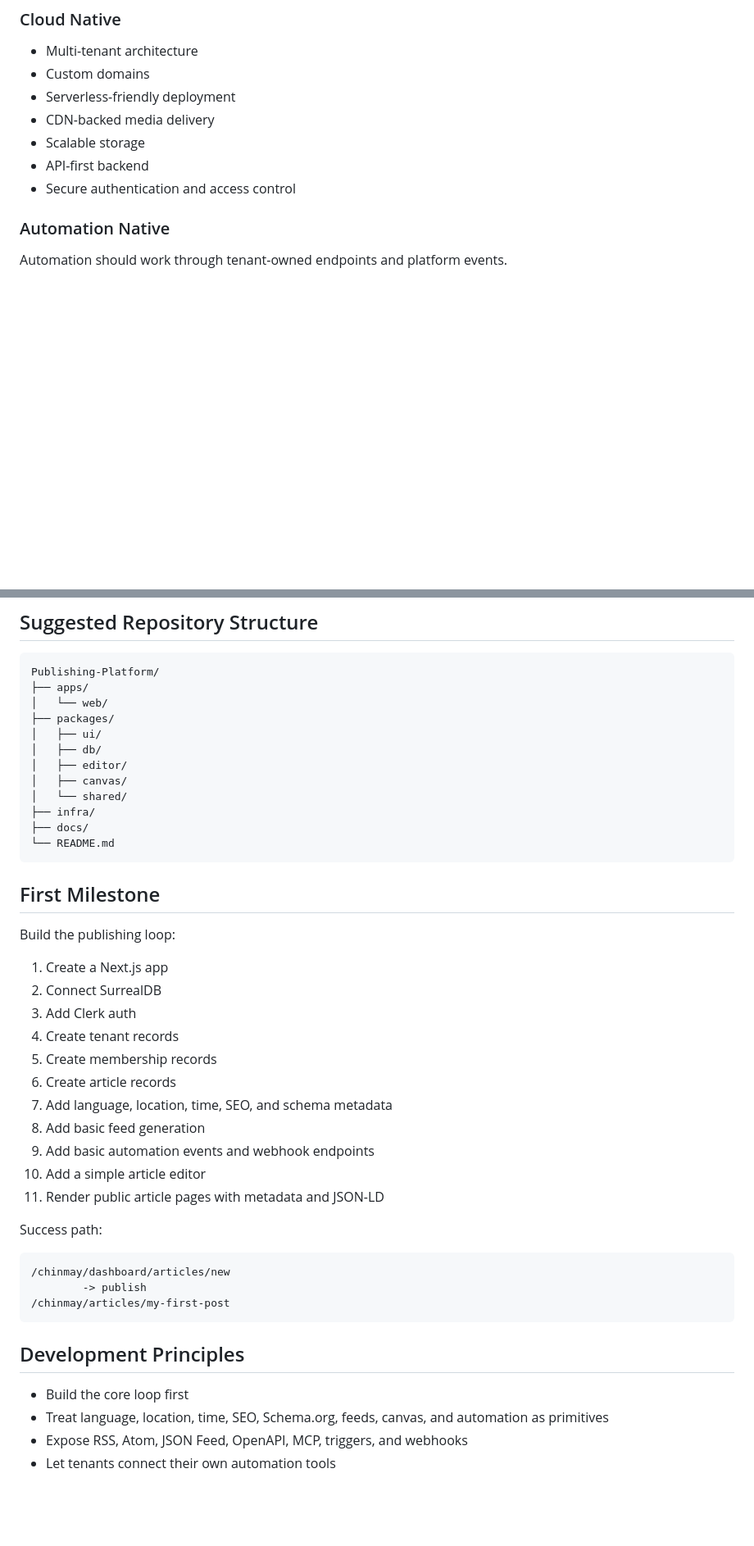
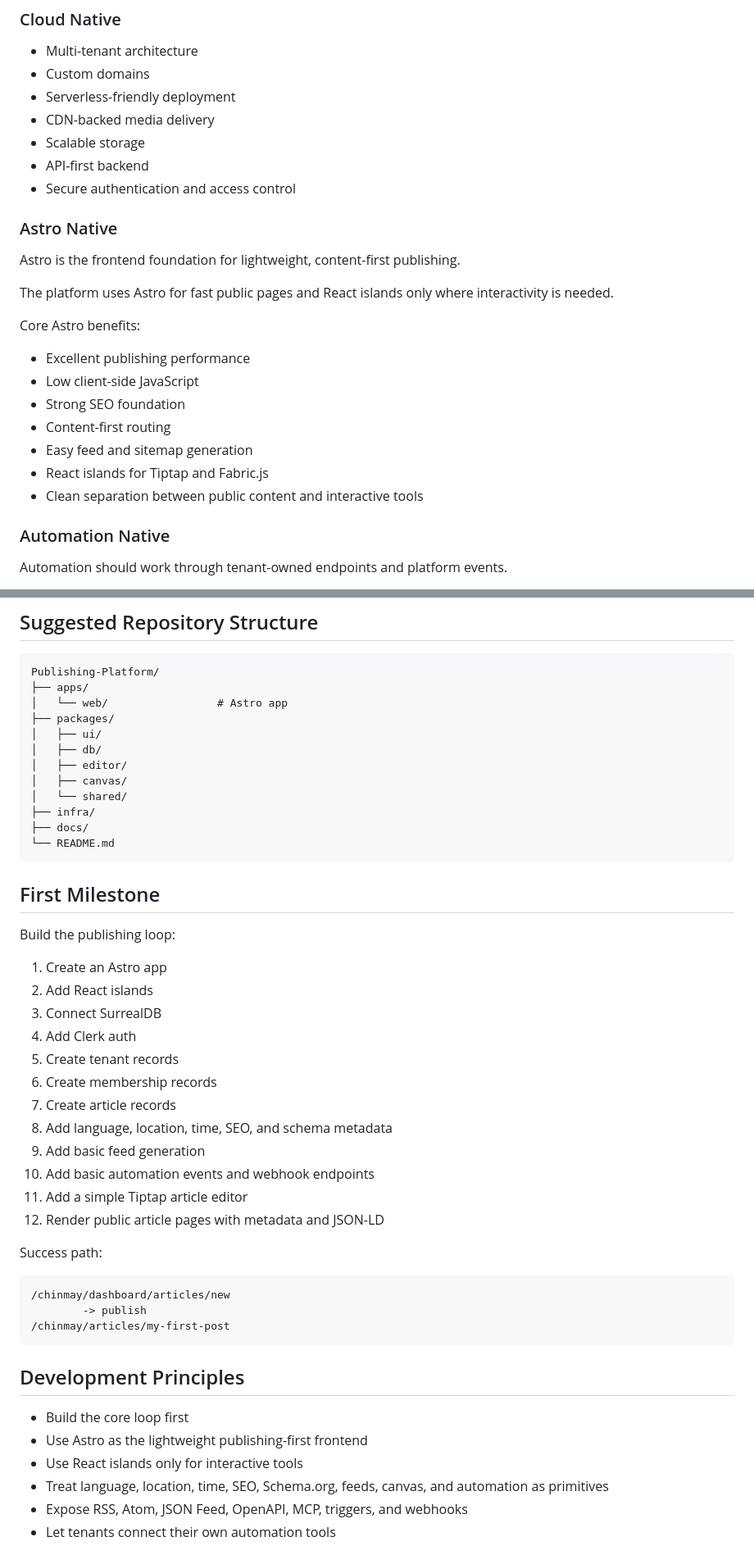
Before and after one commit to openautonomyx/Publishing-Platform, a Markdown page: README.md, 2 parts joined by grey strips. Shown at 82% size. GitHub-like rendering; blank space fills up the shorter version.

Commit message:
Switch frontend direction to Astro

````diff
--- a/README.md
+++ b/README.md
@@ -40,6 +40,22 @@ Planned AI capabilities:
 - Scalable storage
 - API-first backend
 - Secure authentication and access control
+
+### Astro Native
+
+Astro is the frontend foundation for lightweight, content-first publishing.
+
+The platform uses Astro for fast public pages and React islands only where interactivity is needed.
+
+Core Astro benefits:
+
+- Excellent publishing performance
+- Low client-side JavaScript
+- Strong SEO foundation
+- Content-first routing
+- Easy feed and sitemap generation
+- React islands for Tiptap and Fabric.js
+- Clean separation between public content and interactive tools
 
 ### Automation Native
 
@@ -370,7 +411,7 @@ External services:
 ```text
 Publishing-Platform/
 ├── apps/
-│   └── web/
+│   └── web/                 # Astro app
 ├── packages/
 │   ├── ui/
 │   ├── db/
@@ -386,17 +427,18 @@ Publishing-Platform/
 
 Build the publishing loop:
 
-1. Create a Next.js app
-2. Connect SurrealDB
-3. Add Clerk auth
-4. Create tenant records
-5. Create membership records
-6. Create article records
-7. Add language, location, time, SEO, and schema metadata
-8. Add basic feed generation
-9. Add basic automation events and webhook endpoints
-10. Add a simple article editor
-11. Render public article pages with metadata and JSON-LD
+1. Create an Astro app
+2. Add React islands
+3. Connect SurrealDB
+4. Add Clerk auth
+5. Create tenant records
+6. Create membership records
+7. Create article records
+8. Add language, location, time, SEO, and schema metadata
+9. Add basic feed generation
+10. Add basic automation events and webhook endpoints
+11. Add a simple Tiptap article editor
+12. Render public article pages with metadata and JSON-LD
 
 Success path:
 
@@ -409,6 +451,8 @@ Success path:
 ## Development Principles
 
 - Build the core loop first
+- Use Astro as the lightweight publishing-first frontend
+- Use React islands only for interactive tools
 - Treat language, location, time, SEO, Schema.org, feeds, canvas, and automation as primitives
 - Expose RSS, Atom, JSON Feed, OpenAPI, MCP, triggers, and webhooks
 - Let tenants connect their own automation tools
````
Also changed, not shown: other parts of README.md (+38 -13 lines).
